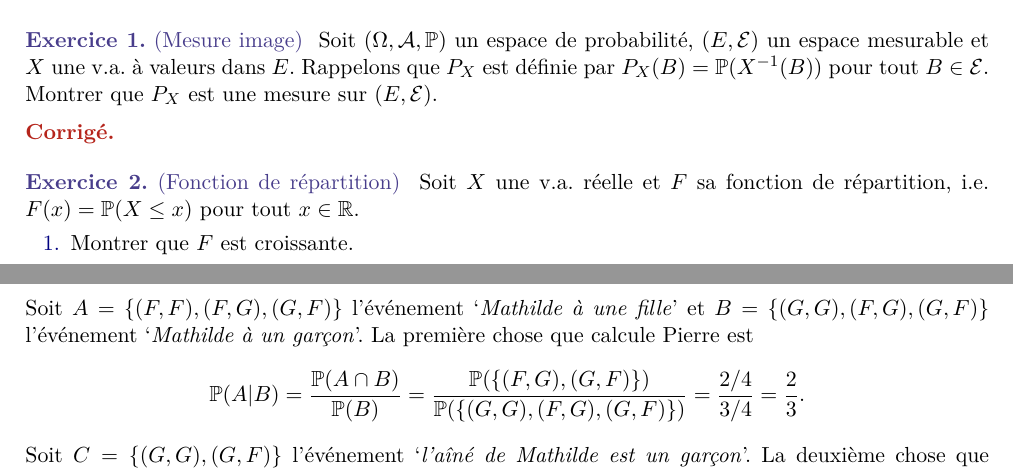
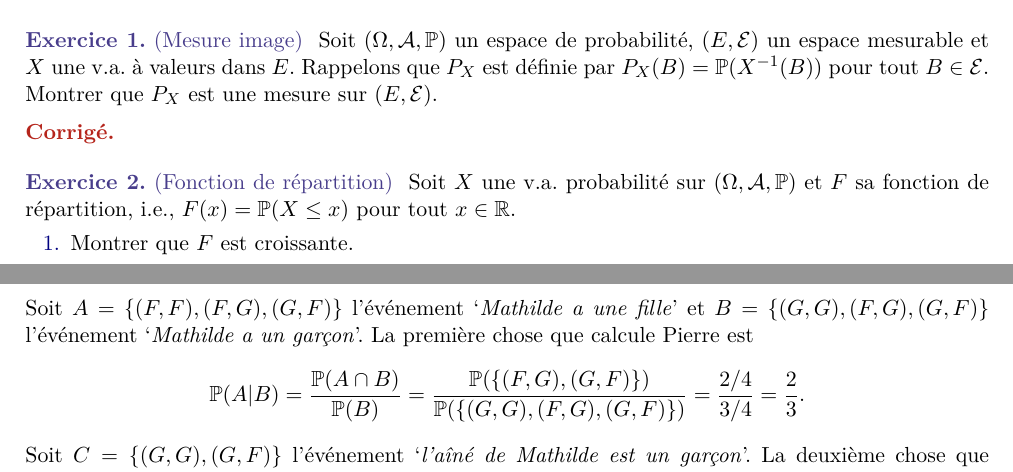
Before and after one commit to JingMatrix/KMAXPP03, a LaTeX document (TD1.tex): two parts of pages 1 and 4 of 6, joined at a grey line, cut so that both start at the same text. Compiled offline with pdfLaTeX.

Commit message:
Fix typo and missing

```diff
--- a/TD1.tex
+++ b/TD1.tex
@@ -189,7 +189,7 @@
 %%%%%%
 
 \begin{exo}[Fonction de répartition]
-	Soit $X$ une v.a. réelle et $F$ sa fonction de répartition, i.e. $F(x) = \P(X \leq x)$ pour tout $x \in \R$.
+	Soit $X$ une v.a. probabilité sur $(\Omega, \mathcal{A}, \mathbb{P})$ et $F$ sa fonction de répartition, i.e., $F(x) = \P(X \leq x)$ pour tout $x \in \R$.
 	\begin{enumerate}
 		\item Montrer que $F$ est croissante.
 		      %%
```
Also changed, not shown: TD1.tex (2 more changed lines).
